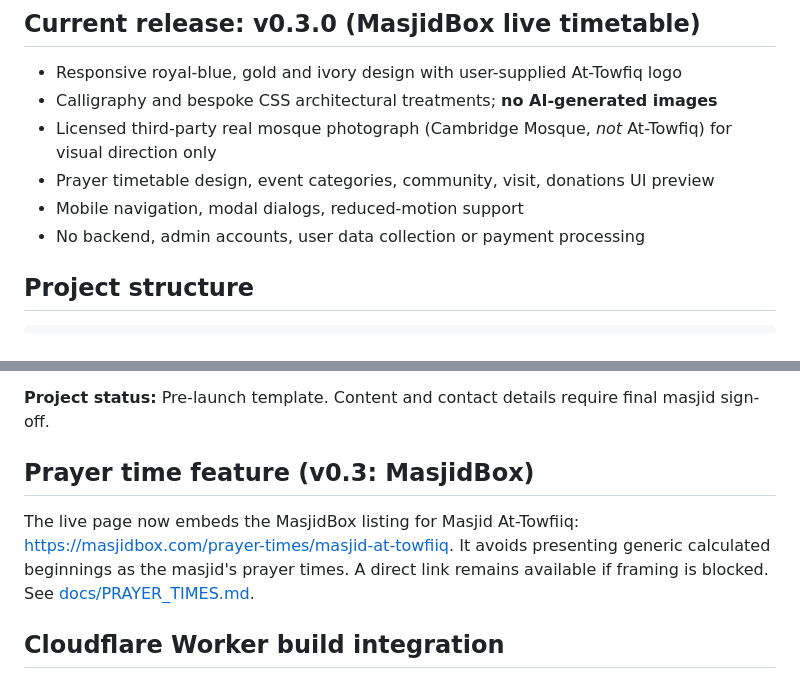
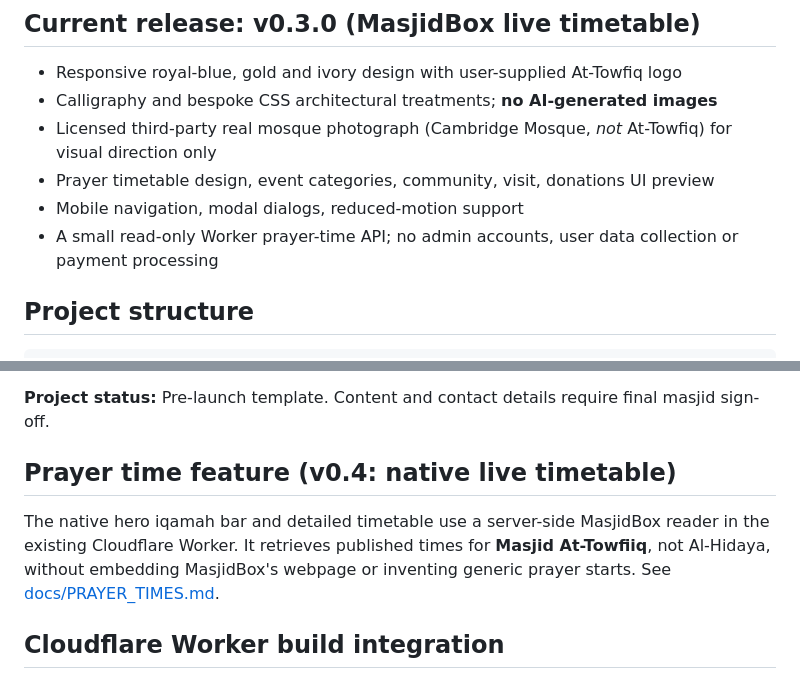
Before and after one commit to olaleso/masjid-at-towfiq-website, a Markdown page: README.md, 2 parts joined by grey strips. Drawn GitHub-style.

Commit message:
docs(prayer): describe native At-Towfiiq feed rather than iframe

```diff
--- a/README.md
+++ b/README.md
@@ -11,7 +11,7 @@ A standalone, **masjid-only** cinematic website for Masjid At-Towfiq, Bolton. Th
 - Licensed third-party real mosque photograph (Cambridge Mosque, *not* At-Towfiq) for visual direction only
 - Prayer timetable design, event categories, community, visit, donations UI preview
 - Mobile navigation, modal dialogs, reduced-motion support
-- No backend, admin accounts, user data collection or payment processing
+- A small read-only Worker prayer-time API; no admin accounts, user data collection or payment processing
 
 ## Project structure
 
@@ -56,9 +56,9 @@ The logo is supplied by the masjid and should not be reused in unrelated project
 
 **Project status:** Pre-launch template. Content and contact details require final masjid sign-off.
 
-## Prayer time feature (v0.3: MasjidBox)
+## Prayer time feature (v0.4: native live timetable)
 
-The live page now embeds the MasjidBox listing for Masjid At-Towfiiq: https://masjidbox.com/prayer-times/masjid-at-towfiiq. It avoids presenting generic calculated beginnings as the masjid's prayer times. A direct link remains available if framing is blocked. See [docs/PRAYER_TIMES.md](docs/PRAYER_TIMES.md).
+The native hero iqamah bar and detailed timetable use a server-side MasjidBox reader in the existing Cloudflare Worker. It retrieves published times for **Masjid At-Towfiiq**, not Al-Hidaya, without embedding MasjidBox's webpage or inventing generic prayer starts. See [docs/PRAYER_TIMES.md](docs/PRAYER_TIMES.md).
 
 ## Cloudflare Worker build integration
 
```
